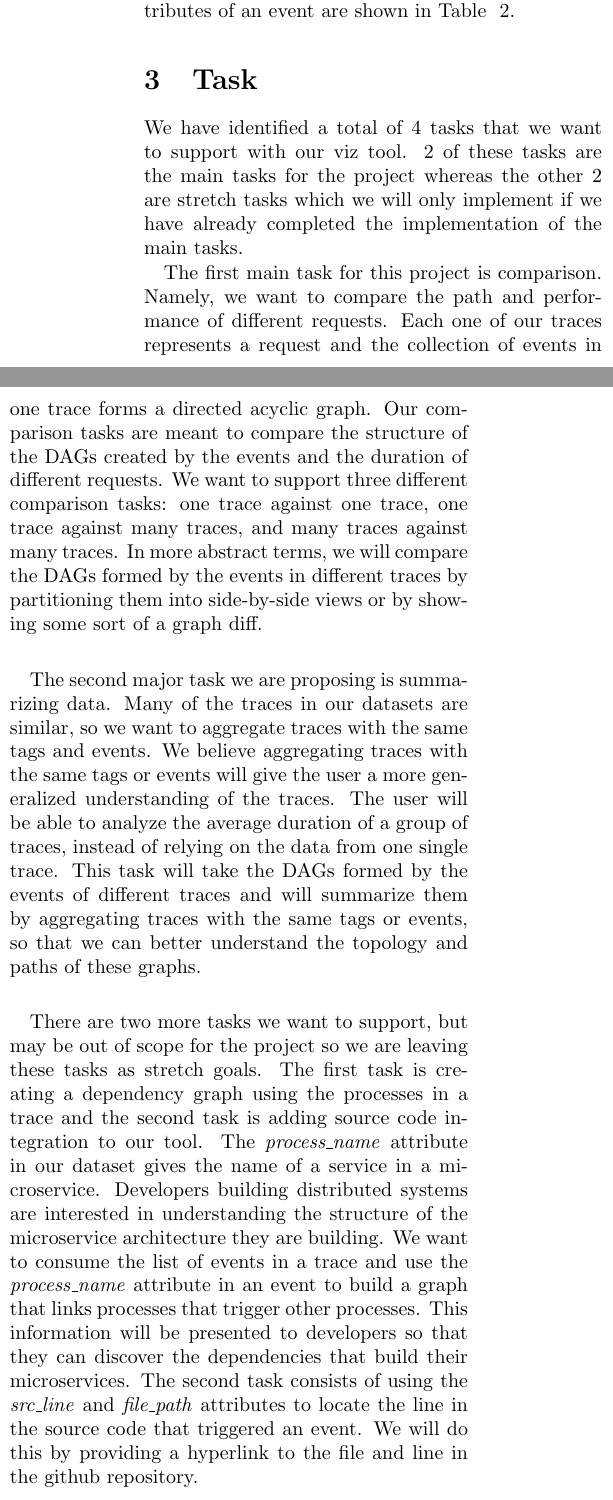
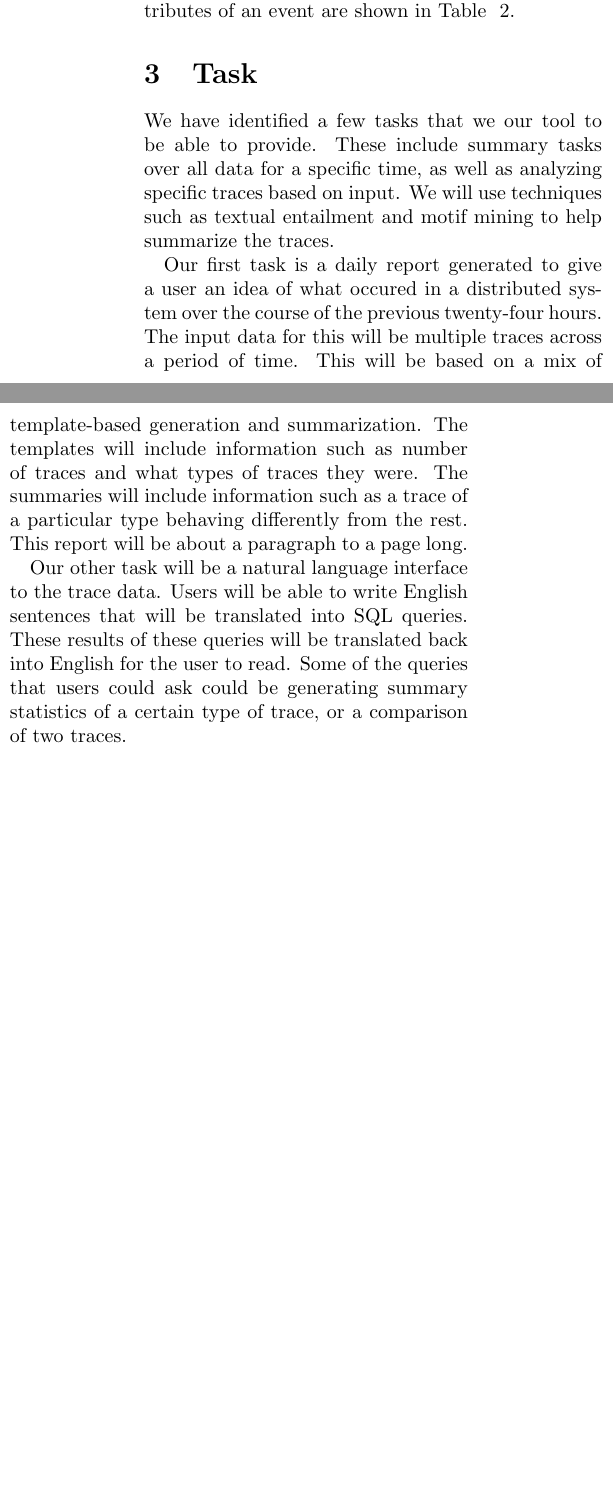
Before and after one commit to vaastav/Tracey, a LaTeX document (proposal/proposal.tex, which reads proposal/task.tex): two parts of the columns of page 2 of 5, joined at a grey line, cut so that both start at the same text, the shorter picture padded with empty space. Compiled offline with pdfLaTeX.

Commit message:
updated tasks and added evaluation

```diff
--- a/proposal/task.tex
+++ b/proposal/task.tex
@@ -1,30 +1,14 @@
 \section{Task}
 
-We have identified a total of 4 tasks that we want to support with our viz tool.
-2 of these tasks are the main tasks for the project whereas the other 2 are stretch tasks
-which we will only implement if we have already completed the implementation of the main tasks.
+We have identified a few tasks that we our tool to be able to provide. These include summary tasks over all data for a specific time,
+as well as analyzing specific traces based on input. We will use techniques such as textual entailment and motif mining to help summarize the traces.
 
-The first main task for this project is comparison. Namely, we want to compare the path and performance of different
-requests. Each one of our traces represents a request and the collection of events in one trace forms a directed acyclic graph. Our
-comparison tasks are meant to compare the structure of the DAGs created by the events and the duration of different requests.
-We want to support three different comparison tasks: one trace against one trace, one trace against many traces, and many traces
-against many traces. In more abstract terms, we will compare the DAGs formed by the events in different traces by partitioning them
-into side-by-side views or by showing some sort of a graph diff.
+Our first task is a daily report generated to give a user an idea of what occured in a distributed system over the course
+of the previous twenty-four hours. The input data for this will be multiple traces across a period of time. This will be
+based on a mix of template-based generation and summarization. The templates will include information such as number of traces
+and what types of traces they were. The summaries will include information such as a trace of a particular type behaving differently
+from the rest. This report will be about a paragraph to a page long.
 
-The second major task we are proposing is summarizing data. Many of the traces in our datasets are similar, so we want to
-aggregate traces with the same tags and events. We believe aggregating traces with the same tags or events will give the user
-a more generalized understanding of the traces. The user will be able to analyze the average duration of a group of traces, instead
-of relying on the data from one single trace. This task will take the DAGs formed by the events of different traces and will summarize
-them by aggregating traces with the same tags or events, so that we can better understand the topology and paths of these graphs.
-
-There are two more tasks we want to support, but may be out of scope for the project so we are leaving these tasks as stretch goals.
-The first task is creating a dependency graph using
-the processes in a trace and the second task is adding source code integration to our tool. The \textit{process\_name} attribute in
-our dataset gives the name of a service in a microservice.
-Developers building distributed systems are interested in understanding the structure of the microservice
-architecture they are building. We want to consume the list of events in a trace and use the \textit{process\_name} attribute in an
-event to build a graph that links processes that trigger other processes. This information will be presented to developers so that
-they can discover the dependencies that build their microservices.
-The second task consists of using the \textit{src\_line} and \textit{file\_path}
-attributes to locate the line in the source code that triggered an event. We will do this by providing a hyperlink to the file and line
-in the github repository.
+Our other task will be a natural language interface to the trace data. Users will be able to write English sentences that will be
+translated into SQL queries. These results of these queries will be translated back into English for the user to read. Some of the
+queries that users could ask could be generating summary statistics of a certain type of trace, or a comparison of two traces.
```
Also changed, not shown: proposal/evaluation.tex (added, +21 -0 lines).
